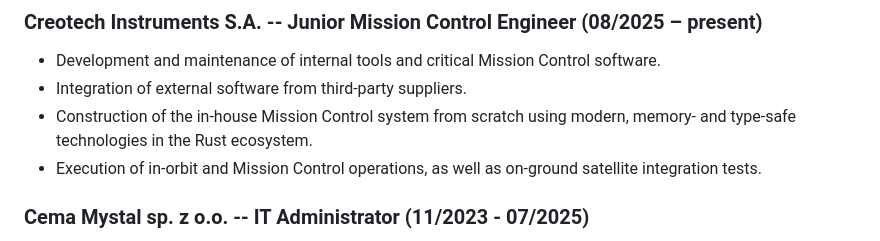
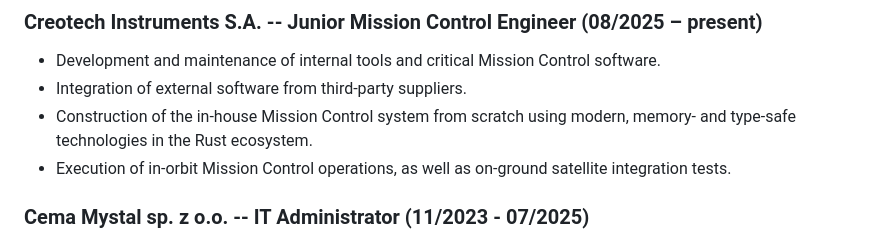
Before and after one commit to koloiyolo/koloiyolo, a Markdown page: CV.md, the part around the change. GitHub-like rendering.

Commit message:
fix: typo

```diff
--- a/CV.md
+++ b/CV.md
@@ -13,7 +13,7 @@
 * Development and maintenance of internal tools and critical Mission Control software.
 * Integration of external software from third‑party suppliers.
 * Construction of the in‑house Mission Control system from scratch using modern, memory‑ and type‑safe technologies in the Rust ecosystem.
-* Execution of in‑orbit and Mission Control operations, as well as on‑ground satellite integration tests.
+* Execution of in‑orbit Mission Control operations, as well as on‑ground satellite integration tests.
 
 ### Cema Mystal sp. z o.o. -- IT Administrator (11/2023 - 07/2025)
 * Modification and enhancement of the company ERP system and other IT platforms to improve functionality and efficiency.
```
